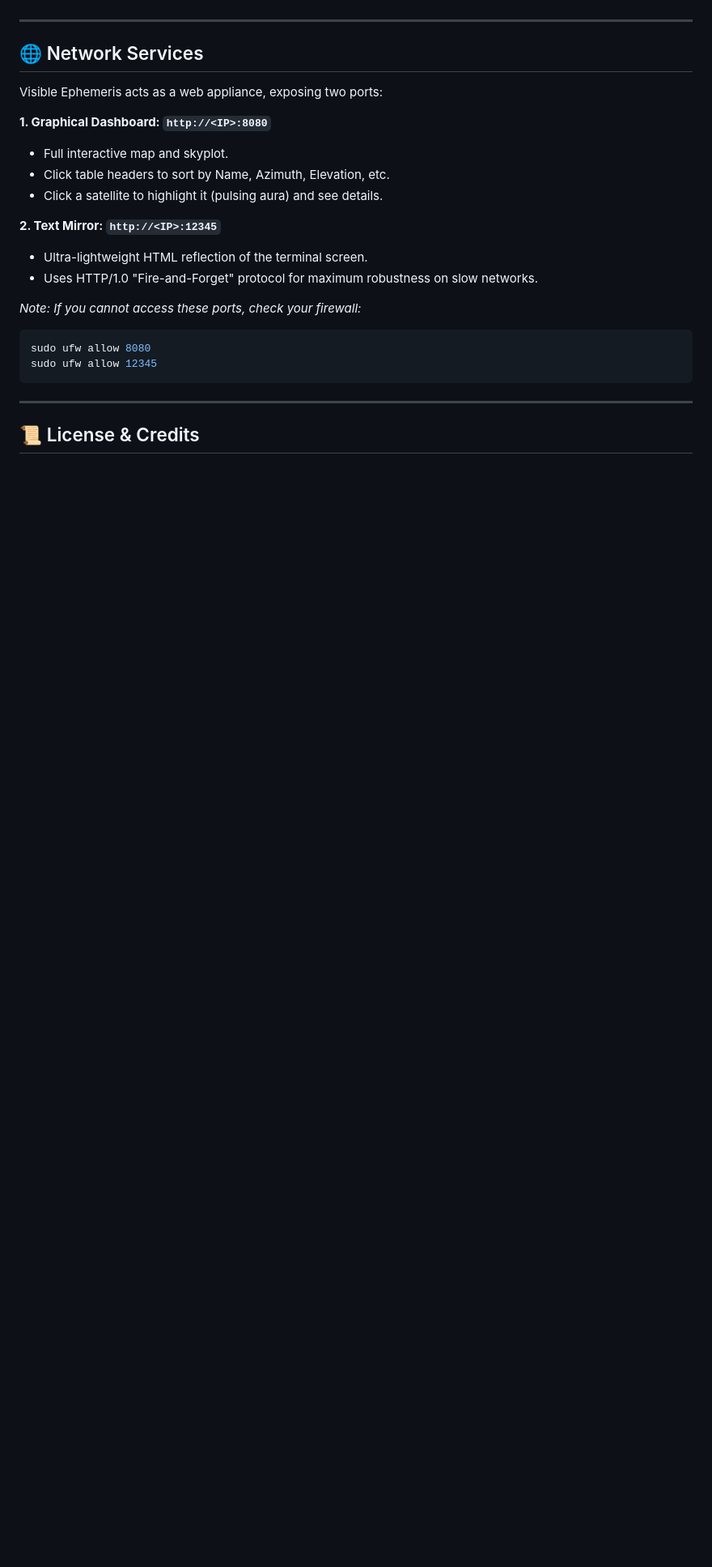
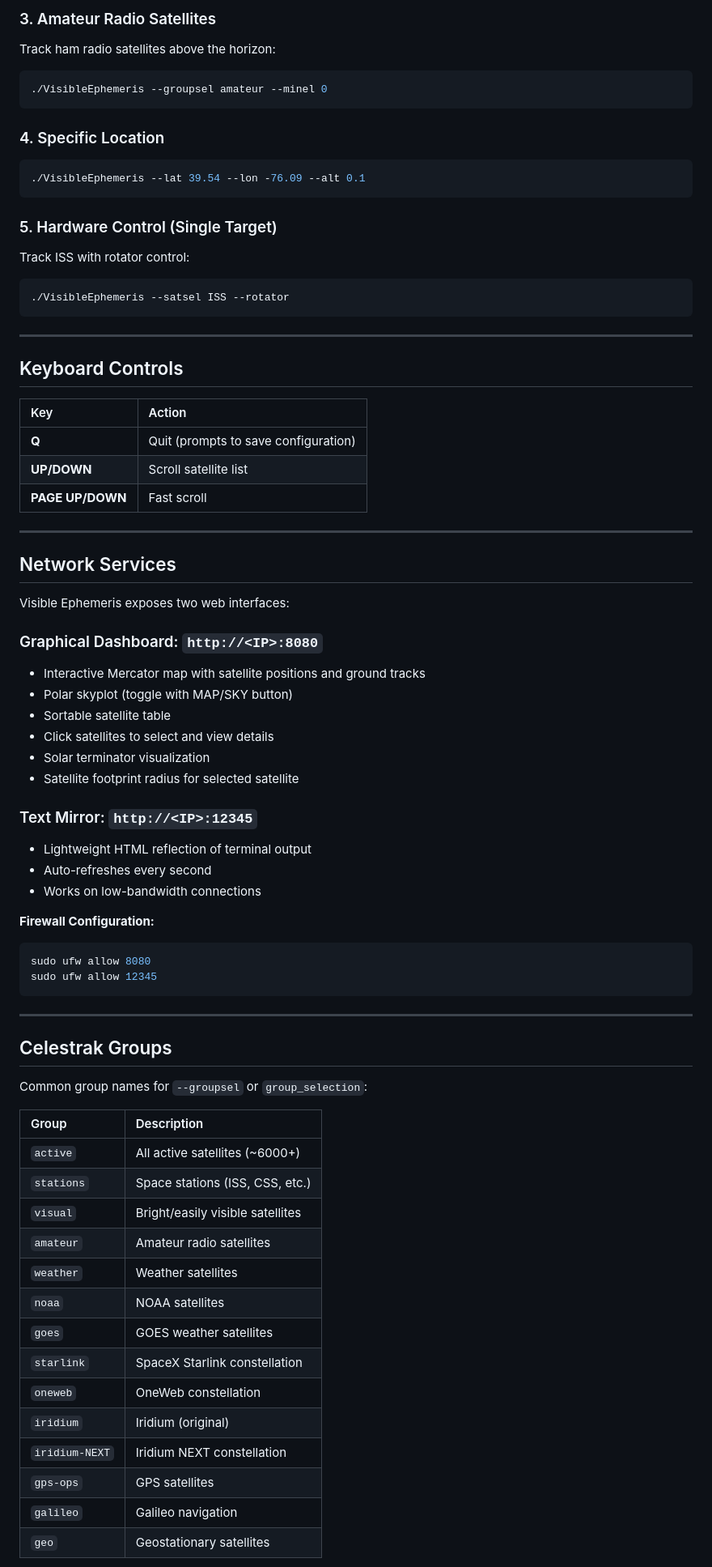
Before and after one commit to n4hy/VisibleEphemerisCPP, a Markdown page: README.md, the part around one of its changes. Shown at 81% size. GitHub-like rendering; blank space fills up the shorter version.

````diff
--- a/README.md
+++ b/README.md
@@ -171,19 +180,50 @@ The terminal interface is interactive:
+### 3. Amateur Radio Satellites
+Track ham radio satellites above the horizon:
+```bash
+./VisibleEphemeris --groupsel amateur --minel 0
+```
+
+### 4. Specific Location
+```bash
+./VisibleEphemeris --lat 39.54 --lon -76.09 --alt 0.1
+```
+
+### 5. Hardware Control (Single Target)
+Track ISS with rotator control:
+```bash
+./VisibleEphemeris --satsel ISS --rotator
+```
 
 ---
 
-## 🌐 Network Services
-Visible Ephemeris acts as a web appliance, exposing two ports:
+## Keyboard Controls
 
-**1. Graphical Dashboard: `http://<IP>:8080`**
-* Full interactive map and skyplot.
-* Click table headers to sort by Name, Azimuth, Elevation, etc.
-* Click a satellite to highlight it (pulsing aura) and see details.
+| Key | Action |
+|:----|:-------|
+| **Q** | Quit (prompts to save configuration) |
+| **UP/DOWN** | Scroll satellite list |
+| **PAGE UP/DOWN** | Fast scroll |
 
-**2. Text Mirror: `http://<IP>:12345`**
-* Ultra-lightweight HTML reflection of the terminal screen.
-* Uses HTTP/1.0 "Fire-and-Forget" protocol for maximum robustness on slow networks.
+---
 
-*Note: If you cannot access these ports, check your firewall:*
+## Network Services
+
+Visible Ephemeris exposes two web interfaces:
+
+### Graphical Dashboard: `http://<IP>:8080`
+* Interactive Mercator map with satellite positions and ground tracks
+* Polar skyplot (toggle with MAP/SKY button)
+* Sortable satellite table
+* Click satellites to select and view details
+* Solar terminator visualization
+* Satellite footprint radius for selected satellite
+
+### Text Mirror: `http://<IP>:12345`
+* Lightweight HTML reflection of terminal output
+* Auto-refreshes every second
+* Works on low-bandwidth connections
+
+**Firewall Configuration:**
 ```bash
 sudo ufw allow 8080
 sudo ufw allow 12345
@@ -191,4 +231,24 @@ sudo ufw allow 12345
 
 ---
 
-## 📜 License & Credits
+## Celestrak Groups
+
+Common group names for `--groupsel` or `group_selection`:
+
+| Group | Description |
+|:------|:------------|
+| `active` | All active satellites (~6000+) |
+| `stations` | Space stations (ISS, CSS, etc.) |
+| `visual` | Bright/easily visible satellites |
+| `amateur` | Amateur radio satellites |
+| `weather` | Weather satellites |
+| `noaa` | NOAA satellites |
+| `goes` | GOES weather satellites |
+| `starlink` | SpaceX Starlink constellation |
+| `oneweb` | OneWeb constellation |
+| `iridium` | Iridium (original) |
+| `iridium-NEXT` | Iridium NEXT constellation |
+| `gps-ops` | GPS satellites |
+| `galileo` | Galileo navigation |
+| `geo` | Geostationary satellites |
+
````
Also changed, not shown: other parts of README.md (+140 -111 lines).
